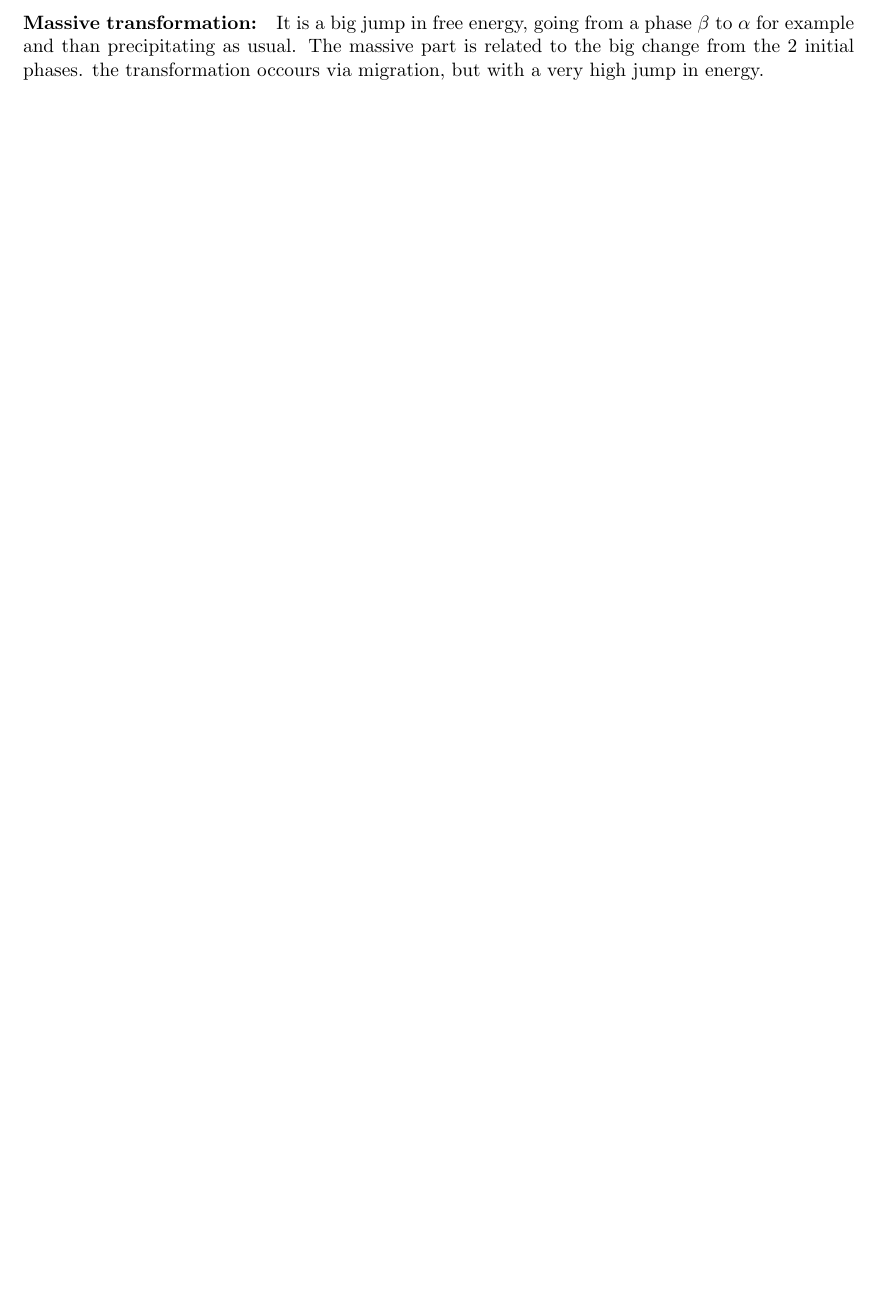
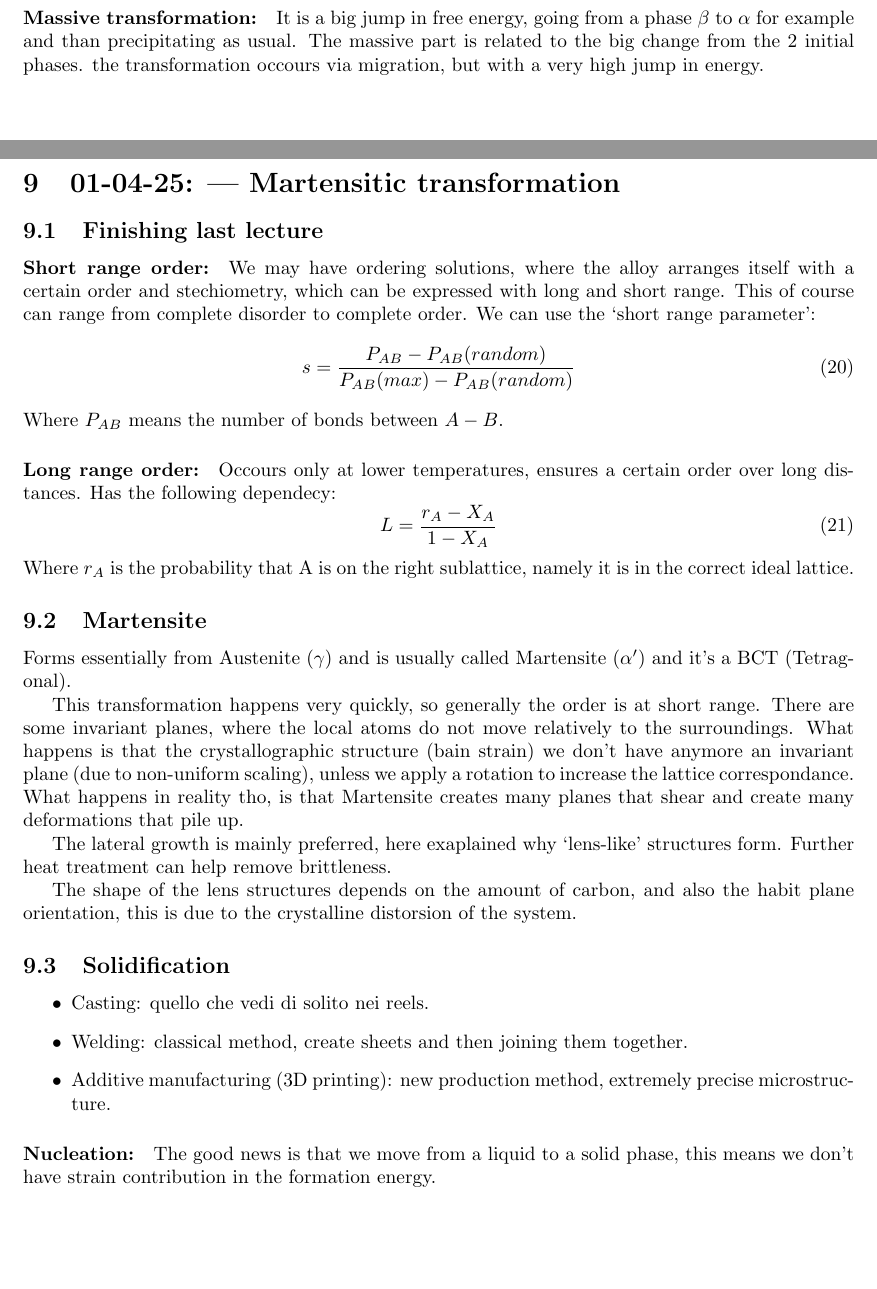
Before and after one commit to alekoza02/Uni_Notes, a LaTeX document (APPUNTI/metals/LaTeX/main.tex, which reads APPUNTI/metals/LaTeX/capitoli/lezione9.tex): part of page 13 of 13 before the commit and two parts of pages 13 and 14 of 14 after it, the two joined at a grey line, cut so that both start at the same text, the shorter picture padded with empty space. Compiled offline with pdfLaTeX.

Commit message:
01-04-25 Ale

```diff
--- /dev/null
+++ b/APPUNTI/metals/LaTeX/capitoli/lezione9.tex
@@ -0,0 +1,39 @@
+\section{01-04-25: | Martensitic transformation}
+
+\subsection{Finishing last lecture}
+\paragraph{Short range order:}
+We may have ordering solutions, where the alloy arranges itself with a certain order and stechiometry, which can be expressed with long and short range. This of course can range from complete disorder to complete order.
+We can use the `short range parameter':
+\begin{equation}
+    s = \frac{P_{AB} - P_{AB}(random)}{P_{AB}(max) - P_{AB}(random)}
+\end{equation}
+Where $P_{AB}$ means the number of bonds between $A-B$.
+\paragraph{Long range order:} Occours only at lower temperatures, ensures a certain order over long distances. Has the following dependecy:
+\begin{equation}
+    L = \frac{r_A - X_A}{1 - X_A}
+\end{equation}
+Where $r_A$ is the probability that A is on the right sublattice, namely it is in the correct ideal lattice.
+
+\subsection{Martensite}
+
+Forms essentially from Austenite $(\gamma)$ and is usually called Martensite $(\alpha')$ and it's a BCT (Tetragonal).
+
+This transformation happens very quickly, so generally the order is at short range.
+There are some invariant planes, where the local atoms do not move relatively to the surroundings.
+What happens is that the crystallographic structure (bain strain) we don't have anymore an invariant plane (due to non-uniform scaling), unless we apply a rotation to increase the lattice correspondance.
+What happens in reality tho, is that Martensite creates many planes that shear and create many deformations that pile up.
+
+The lateral growth is mainly preferred, here exaplained why `lens-like' structures form.
+Further heat treatment can help remove brittleness.
+
+The shape of the lens structures depends on the amount of carbon, and also the habit plane orientation, this is due to the crystalline distorsion of the system.
+
+\subsection{Solidification}
+
+\begin{itemize}
+    \item Casting: quello che vedi di solito nei reels.
+    \item Welding: classical method, create sheets and then joining them together.
+    \item Additive manufacturing (3D printing): new production method, extremely precise microstructure.
+\end{itemize}
+
+\paragraph{Nucleation:} The good news is that we move from a liquid to a solid phase, this means we don't have strain contribution in the formation energy.
--- a/APPUNTI/metals/LaTeX/main.tex
+++ b/APPUNTI/metals/LaTeX/main.tex
@@ -48,5 +48,6 @@
 \include{./capitoli/lezione6}
 \include{./capitoli/lezione7}
 \include{./capitoli/lezione8}
+\include{./capitoli/lezione9}
 
 \end{document}
```
Also changed, not shown: APPUNTI/solid_state_physics/LaTeX/capitoli/lezione10.tex (+1 -1 lines), APPUNTI/solid_state_physics/LaTeX/capitoli/lezione11.tex (+1 -1 lines), APPUNTI/solid_state_physics/LaTeX/capitoli/lezione12.tex (+1 -1 lines), APPUNTI/solid_state_physics/LaTeX/capitoli/lezione13.tex (added, +3 -0 lines), APPUNTI/solid_state_physics/LaTeX/capitoli/lezione9.tex (+1 -1 lines), APPUNTI/solid_state_physics/LaTeX/main.tex (+1 -0 lines), APPUNTI/metals/Dispense_PPT/5 - Eutectoid, massive, spinodal decomposition, ordering.pdf (added), APPUNTI/metals/Dispense_PPT/6 - Martensitic transformations.pdf (added), APPUNTI/metals/Dispense_PPT/7a - Solidification.pdf (added), APPUNTI/metals/Dispense_PPT/7b - Casting and cast alloys.pdf (added), APPUNTI/metals/LaTeX/main.pdf, 3 other files.
